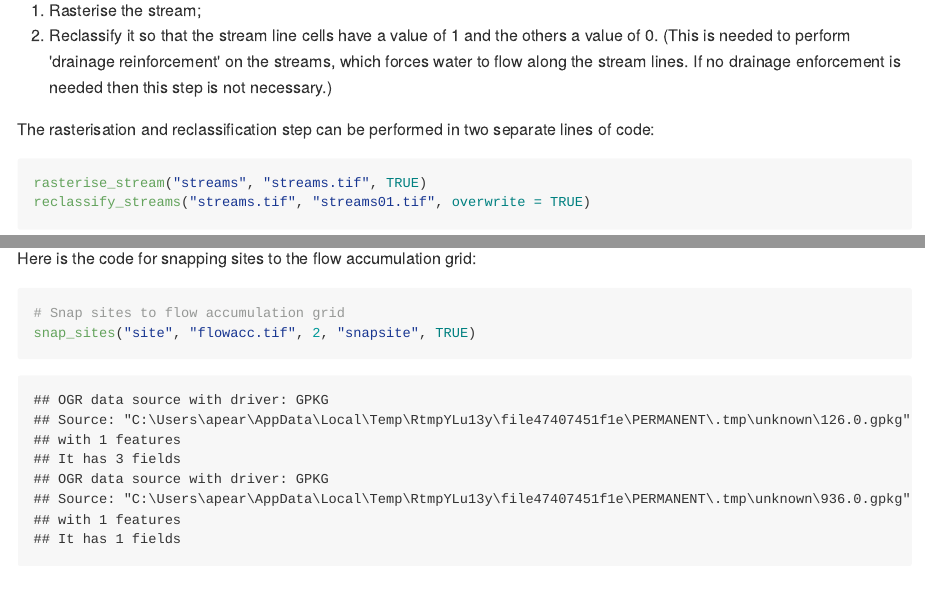
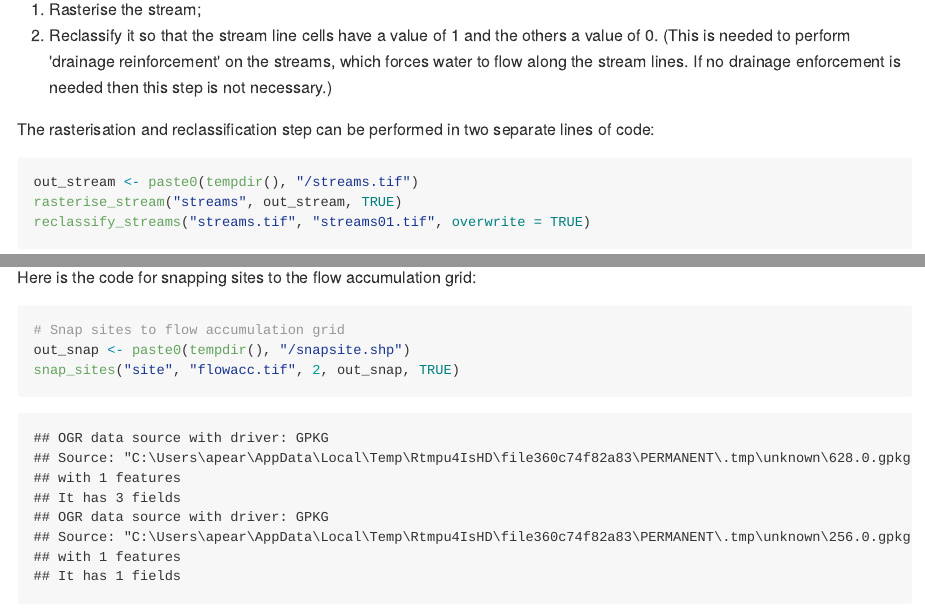
Before and after one commit to apear9/rdwplus, an R Markdown document (README.Rmd): the page in a window 1100 px wide, from 2920 px down before the commit and from 2950 px down after it, so that both start at the same text, and a second part further down, joined at a grey line. The pictures show the output file README.md that the author committed with the source, drawn offline in the style of GitHub.

Commit message:
Not strictly necessary for CRAN submission but update readme.RMD

````diff
--- a/README.Rmd
+++ b/README.Rmd
@@ -103,9 +103,9 @@ If you start with a shapefile of stream edges (as opposed to deriving a streams
 The rasterisation and reclassification step can be performed in two separate lines of code:
 
 ```{r}
-rasterise_stream("streams", "streams.tif", TRUE)
+out_stream <- paste0(tempdir(), "/streams.tif")
+rasterise_stream("streams", out_stream, TRUE)
 reclassify_streams("streams.tif", "streams01.tif", overwrite = TRUE)
-
 ```
 
 ### The digital elevation model
@@ -151,7 +151,8 @@ Here is the code for snapping sites to the flow accumulation grid:
 
 ```{r}
 # Snap sites to flow accumulation grid
-snap_sites("site", "flowacc.tif", 2, "snapsite", TRUE)
+out_snap <- paste0(tempdir(), "/snapsite.shp")
+snap_sites("site", "flowacc.tif", 2, out_snap, TRUE)
 ```
 
 Note that in this case, no snapping is needed as the point in the shapefile already falls along a raster cell with high flow accumulation.
````
Also changed, not shown: README.md.
